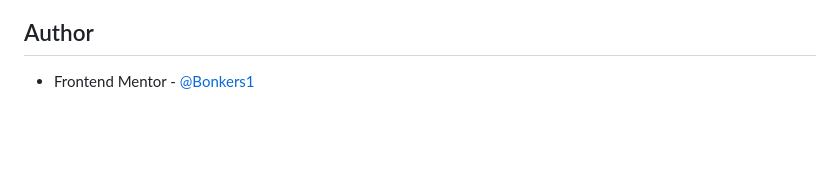
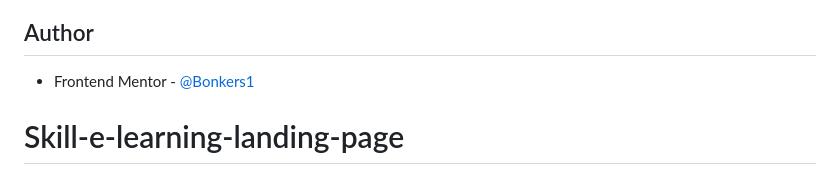
Before and after one commit to Bonkers1/Skilled-e-learning-landing-page, a Markdown page: README.md, the part around the change. Rendered like a GitHub page; blank space fills up the shorter version.

```diff
--- a/README.md
+++ b/README.md
@@ -339,3 +339,4 @@ End up using Flexbox but will definitely be reusing these for future projects to
 ## Author
 
 - Frontend Mentor - [@Bonkers1](https://www.frontendmentor.io/profile/Bonkers1)
+# Skill-e-learning-landing-page
```
